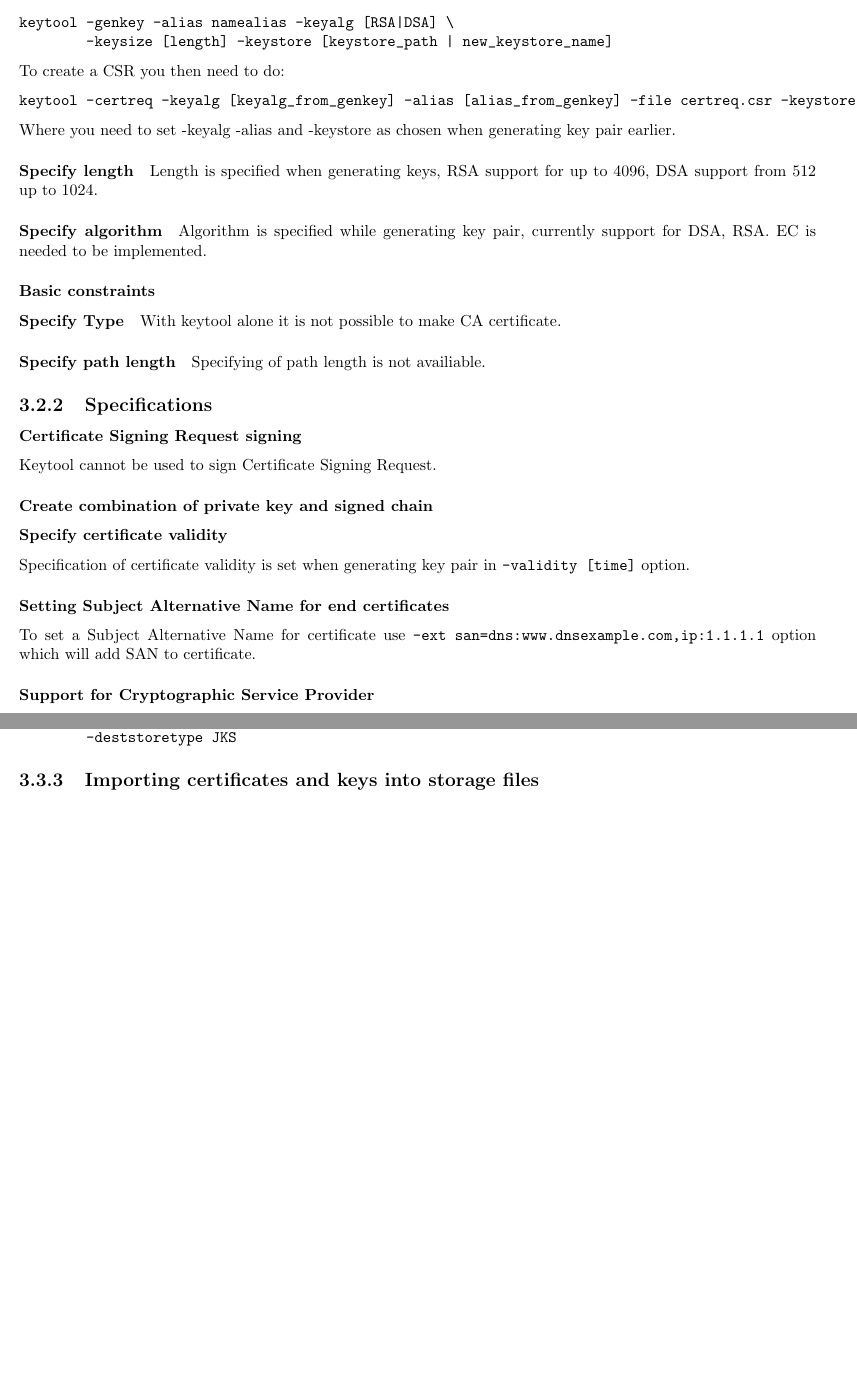
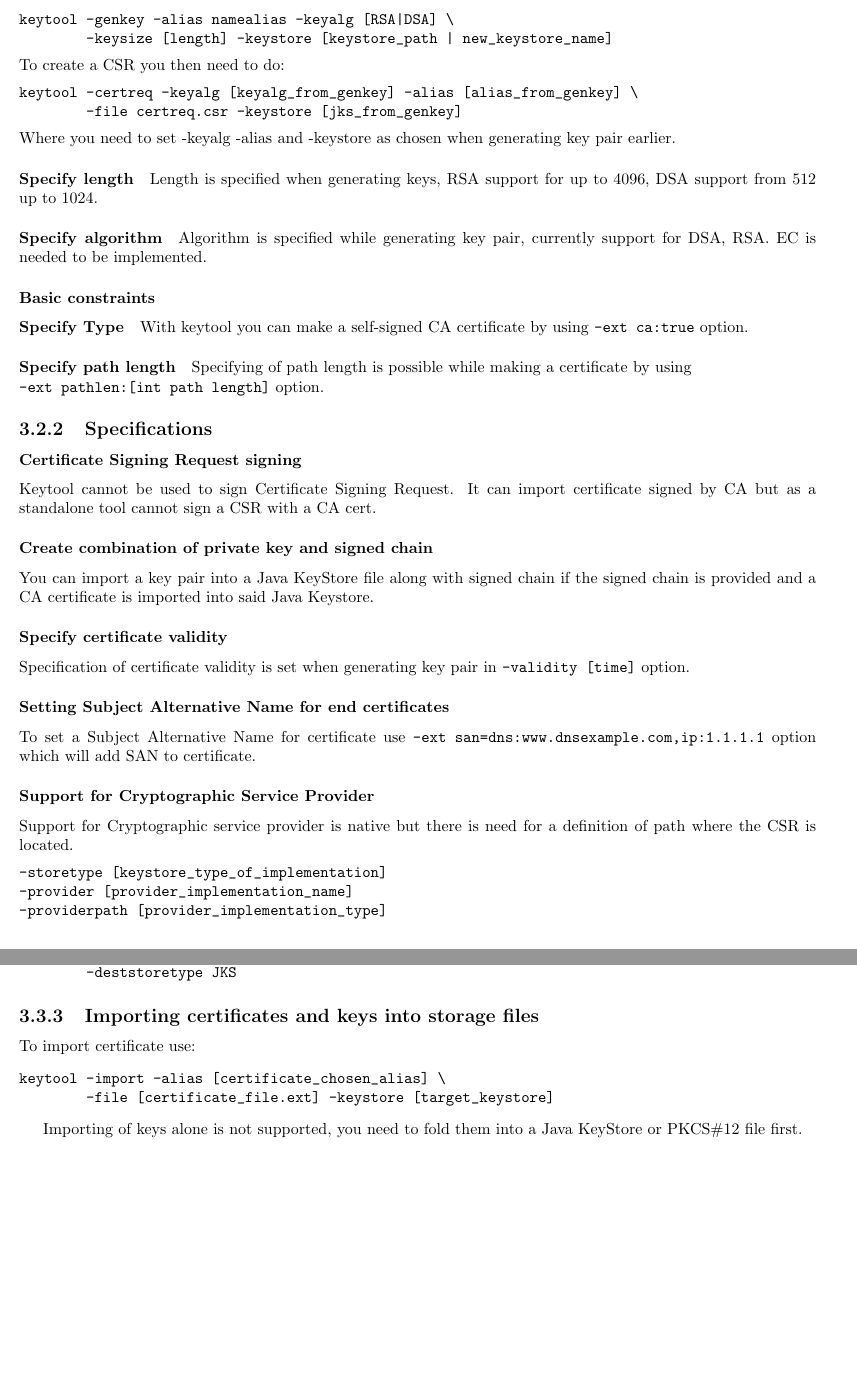
Before and after one commit to AlvarThrorin/certs_project, a LaTeX document (TEX/draft.tex): two parts of pages 14 and 15 of 17, joined at a grey line, cut so that both start at the same text, the shorter picture padded with empty space. Compiled offline with pdfLaTeX.

Commit message:
Finalised a keytool part

```diff
--- a/TEX/draft.tex
+++ b/TEX/draft.tex
@@ -384,7 +384,8 @@ keytool -genkey -alias namealias -keyalg [RSA|DSA] \
 \end{verbatim}
 To create a CSR you then need to do:
 \begin{verbatim}
-keytool -certreq -keyalg [keyalg_from_genkey] -alias [alias_from_genkey] -file certreq.csr -keystore [jks_from_genkey]
+keytool -certreq -keyalg [keyalg_from_genkey] -alias [alias_from_genkey] \
+        -file certreq.csr -keystore [jks_from_genkey]
 \end{verbatim}
 Where you need to set -keyalg -alias and -keystore as chosen when generating key pair earlier.
 
@@ -396,17 +397,20 @@ Algorithm is specified while generating key pair, currently support for DSA, RSA
     \subsubsection{Basic constraints}
 
       \paragraph{Specify Type}
-With keytool alone it is not possible to make CA certificate.
+With keytool you can make a self-signed CA certificate by using \verb+-ext ca:true+ option.
 
       \paragraph{Specify path length}
-Specifying of path length is not availiable.
+Specifying of path length is possible while making a certificate by using  \\
+\verb+-ext pathlen:[int path length]+ option.
 
   \subsection{Specifications}
 
     \subsubsection{Certificate Signing Request signing}
-Keytool cannot be used to sign Certificate Signing Request.
+Keytool cannot be used to sign Certificate Signing Request. It can import certificate signed by CA but as a standalone tool cannot sign a CSR with a CA cert.
+%I'm sorry but i haven't found a way to sign a CSR with CA cert with keytool alone
+
     \subsubsection{Create combination of private key and signed chain}
-
+You can import a key pair into a Java KeyStore file along with signed chain if the signed chain is provided and a CA certificate is imported into said Java Keystore.
     \subsubsection{Specify certificate validity}
 Specification of certificate validity is set when generating key pair in \verb+-validity [time]+ option.
 
@@ -414,6 +418,12 @@ Specification of certificate validity is set when generating key pair in \verb+-
 To set a Subject Alternative Name for certificate use \verb+-ext san=dns:www.dnsexample.com,ip:1.1.1.1+ option which will add SAN to certificate.
 
     \subsubsection{Support for Cryptographic Service Provider}
+Support for Cryptographic service provider is native but there is need for a definition of path where the CSR is located.
+\begin{verbatim}
+-storetype [keystore_type_of_implementation]
+-provider [provider_implementation_name]
+-providerpath [provider_implementation_type]
+\end{verbatim}
 %unsure about that but http://stackoverflow.com/questions/6866447/keytool-error-java-security-keystoreexception-bks-not-found
 
 \section{Conversions}
@@ -452,9 +462,13 @@ keytool -importkeystore -srckeystore [PKCS12_file.pfx|.p12] \
 
 
   \subsection{Importing certificates and keys into storage files}
+To import certificate use:
+\begin{verbatim}
+keytool -import -alias [certificate_chosen_alias] \
+        -file [certificate_file.ext] -keystore [target_keystore]
+\end{verbatim}
 
-
-
+Importing of keys alone is not supported, you need to fold them into a Java KeyStore or PKCS\#12 file first.
 
 
 %TEMPLATE FOR ALL OTHER TOOLS
```
Also changed, not shown: TEX/draft.pdf, TEX/draft.tex (2 more changed lines).
